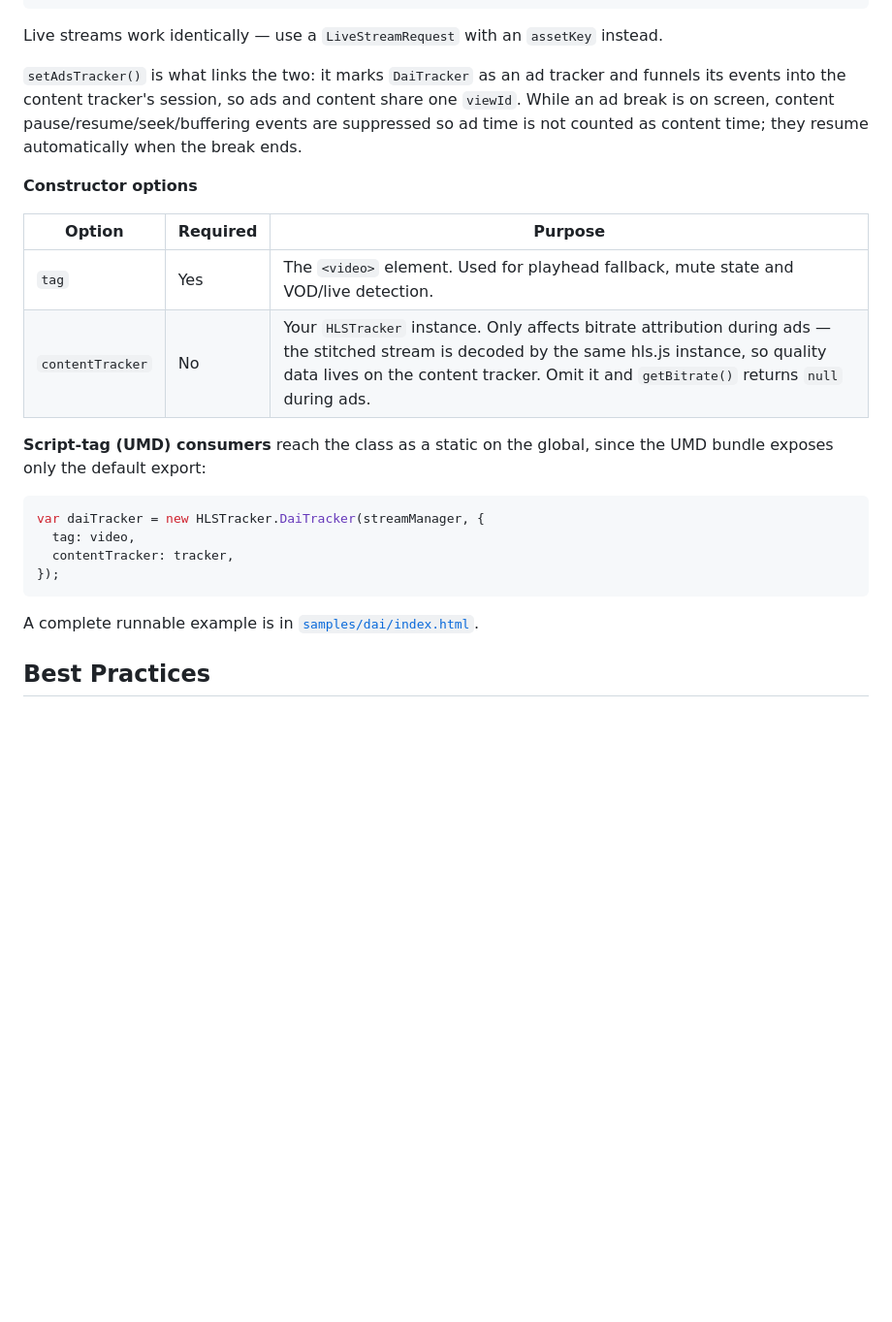
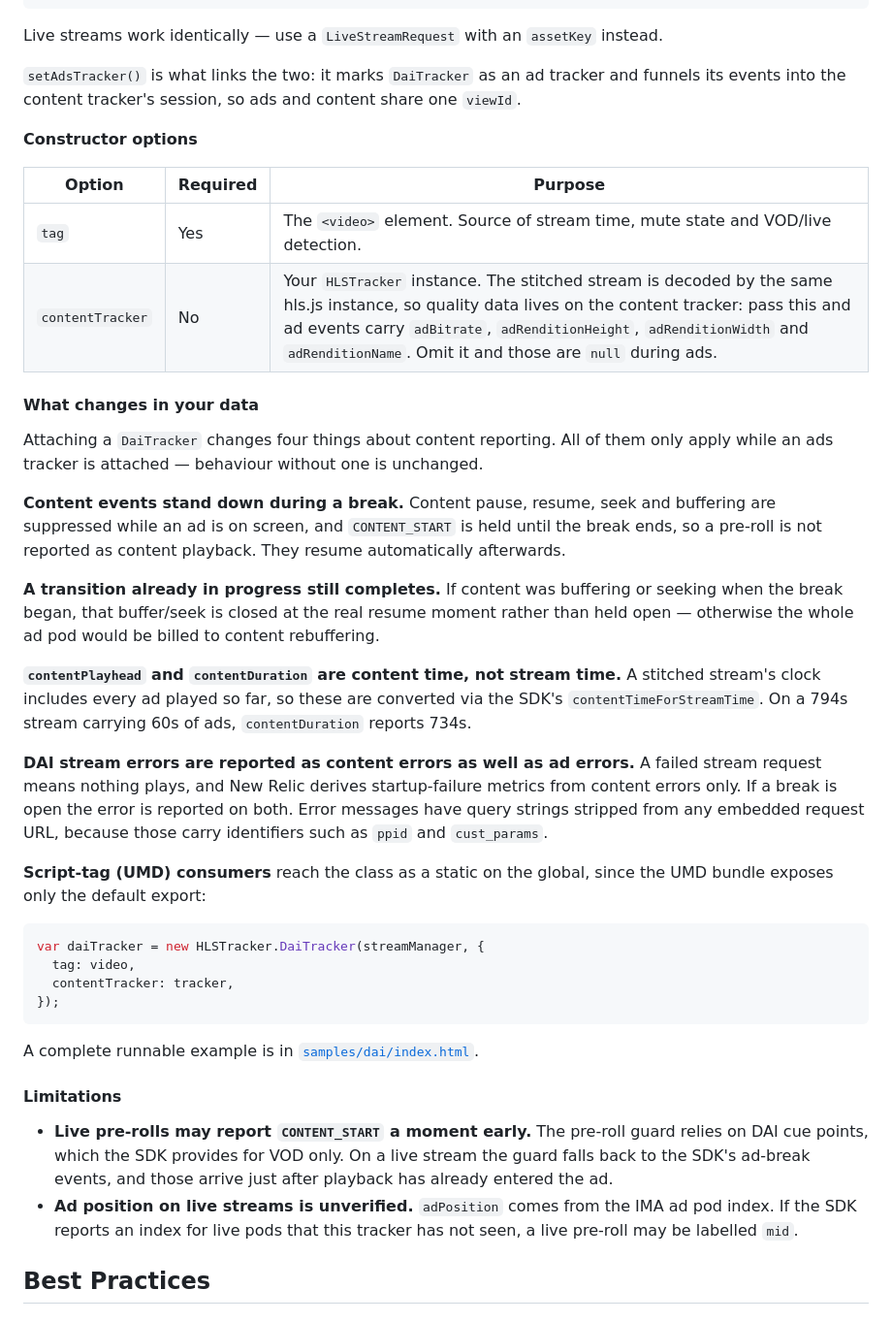
Before and after one commit to newrelic/video-hls-js, a Markdown page: README.md, the part around the change. Shown at 97% size. Rendered like a GitHub page; blank space fills up the shorter version.

Commit message:
docs: correct the DAI README for behaviour added after it was written
The DAI section was written early and went stale as the integration was fixed:

- tag was described as a playhead "fallback". It is now the only source of
  stream time, since the StreamManager has no getStreamTime().
- contentTracker was described as affecting bitrate only. It now also supplies
  ad rendition height, width and name.
- Content suppression was described as pause/resume/seek/buffering. It also
  defers CONTENT_START past a pre-roll, and deliberately lets an already-open
  buffer or seek complete so an ad pod is not billed to content rebuffering.

Adds the three behaviours that were documented nowhere: content time
conversion of contentPlayhead/contentDuration, DAI stream errors reaching
content error metrics, and error-message redaction. Also documents the two
known live-stream limitations.

Co-Authored-By: Claude Opus 5 (1M context) <noreply@anthropic.com>

````diff
--- a/README.md
+++ b/README.md
@@ -283,14 +283,26 @@ streamManager.requestStream(request);
 
 Live streams work identically — use a `LiveStreamRequest` with an `assetKey` instead.
 
-`setAdsTracker()` is what links the two: it marks `DaiTracker` as an ad tracker and funnels its events into the content tracker's session, so ads and content share one `viewId`. While an ad break is on screen, content pause/resume/seek/buffering events are suppressed so ad time is not counted as content time; they resume automatically when the break ends.
+`setAdsTracker()` is what links the two: it marks `DaiTracker` as an ad tracker and funnels its events into the content tracker's session, so ads and content share one `viewId`.
 
 **Constructor options**
 
 | Option | Required | Purpose |
 | --- | --- | --- |
-| `tag` | Yes | The `<video>` element. Used for playhead fallback, mute state and VOD/live detection. |
-| `contentTracker` | No | Your `HLSTracker` instance. Only affects bitrate attribution during ads — the stitched stream is decoded by the same hls.js instance, so quality data lives on the content tracker. Omit it and `getBitrate()` returns `null` during ads. |
+| `tag` | Yes | The `<video>` element. Source of stream time, mute state and VOD/live detection. |
+| `contentTracker` | No | Your `HLSTracker` instance. The stitched stream is decoded by the same hls.js instance, so quality data lives on the content tracker: pass this and ad events carry `adBitrate`, `adRenditionHeight`, `adRenditionWidth` and `adRenditionName`. Omit it and those are `null` during ads. |
+
+#### What changes in your data
+
+Attaching a `DaiTracker` changes four things about content reporting. All of them only apply while an ads tracker is attached — behaviour without one is unchanged.
+
+**Content events stand down during a break.** Content pause, resume, seek and buffering are suppressed while an ad is on screen, and `CONTENT_START` is held until the break ends, so a pre-roll is not reported as content playback. They resume automatically afterwards.
+
+**A transition already in progress still completes.** If content was buffering or seeking when the break began, that buffer/seek is closed at the real resume moment rather than held open — otherwise the whole ad pod would be billed to content rebuffering.
+
+**`contentPlayhead` and `contentDuration` are content time, not stream time.** A stitched stream's clock includes every ad played so far, so these are converted via the SDK's `contentTimeForStreamTime`. On a 794s stream carrying 60s of ads, `contentDuration` reports 734s.
+
+**DAI stream errors are reported as content errors as well as ad errors.** A failed stream request means nothing plays, and New Relic derives startup-failure metrics from content errors only. If a break is open the error is reported on both. Error messages have query strings stripped from any embedded request URL, because those carry identifiers such as `ppid` and `cust_params`.
 
 **Script-tag (UMD) consumers** reach the class as a static on the global, since the UMD bundle exposes only the default export:
 
@@ -302,6 +314,11 @@ var daiTracker = new HLSTracker.DaiTracker(streamManager, {
 ```
 
 A complete runnable example is in [`samples/dai/index.html`](samples/dai/index.html).
+
+#### Limitations
+
+- **Live pre-rolls may report `CONTENT_START` a moment early.** The pre-roll guard relies on DAI cue points, which the SDK provides for VOD only. On a live stream the guard falls back to the SDK's ad-break events, and those arrive just after playback has already entered the ad.
+- **Ad position on live streams is unverified.** `adPosition` comes from the IMA ad pod index. If the SDK reports an index for live pods that this tracker has not seen, a live pre-roll may be labelled `mid`.
 
 ## Best Practices
 
````
